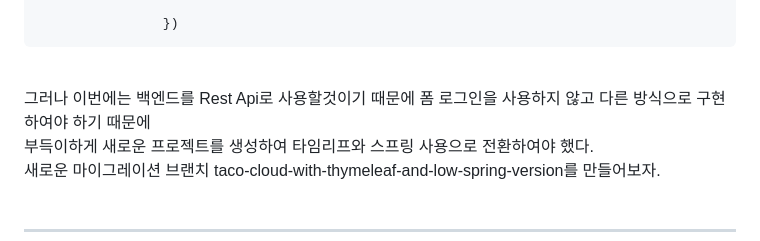
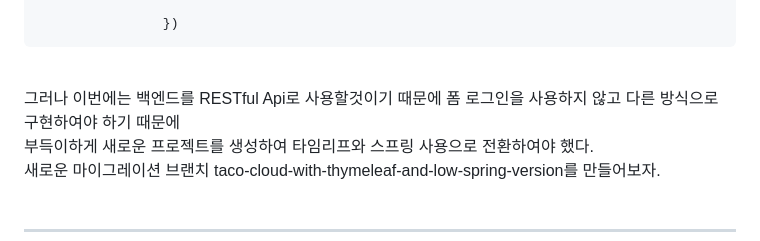
Before and after one commit to HorsepowerJoe/taco-cloud, a Markdown page: README.md, the part around the change. Drawn GitHub-style.

````diff
--- a/README.md
+++ b/README.md
@@ -41,7 +41,7 @@ formLogin 메서드는 Customizer<FormLoginConfigurer<HttpSecurity>>를 매개
 ```
 <br />
 
-그러나 이번에는 백엔드를 Rest Api로 사용할것이기 때문에 폼 로그인을 사용하지 않고 다른 방식으로 구현하여야 하기 때문에 <br />
+그러나 이번에는 백엔드를 RESTful Api로 사용할것이기 때문에 폼 로그인을 사용하지 않고 다른 방식으로 구현하여야 하기 때문에 <br />
 부득이하게 새로운 프로젝트를 생성하여 타임리프와 스프링 사용으로 전환하여야 했다. <br />
 새로운 마이그레이션 브랜치 taco-cloud-with-thymeleaf-and-low-spring-version를 만들어보자.<br />
 <br />
````
